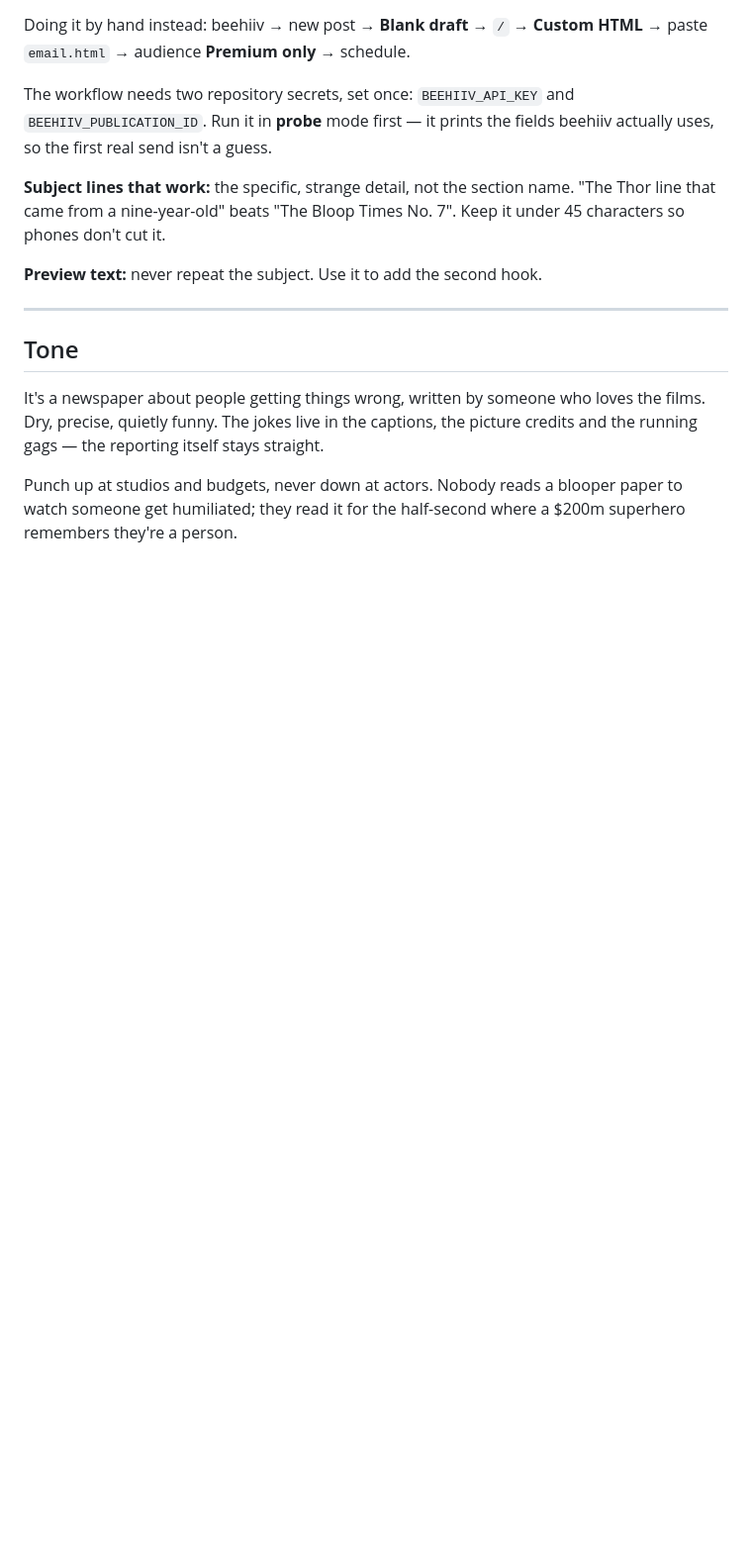
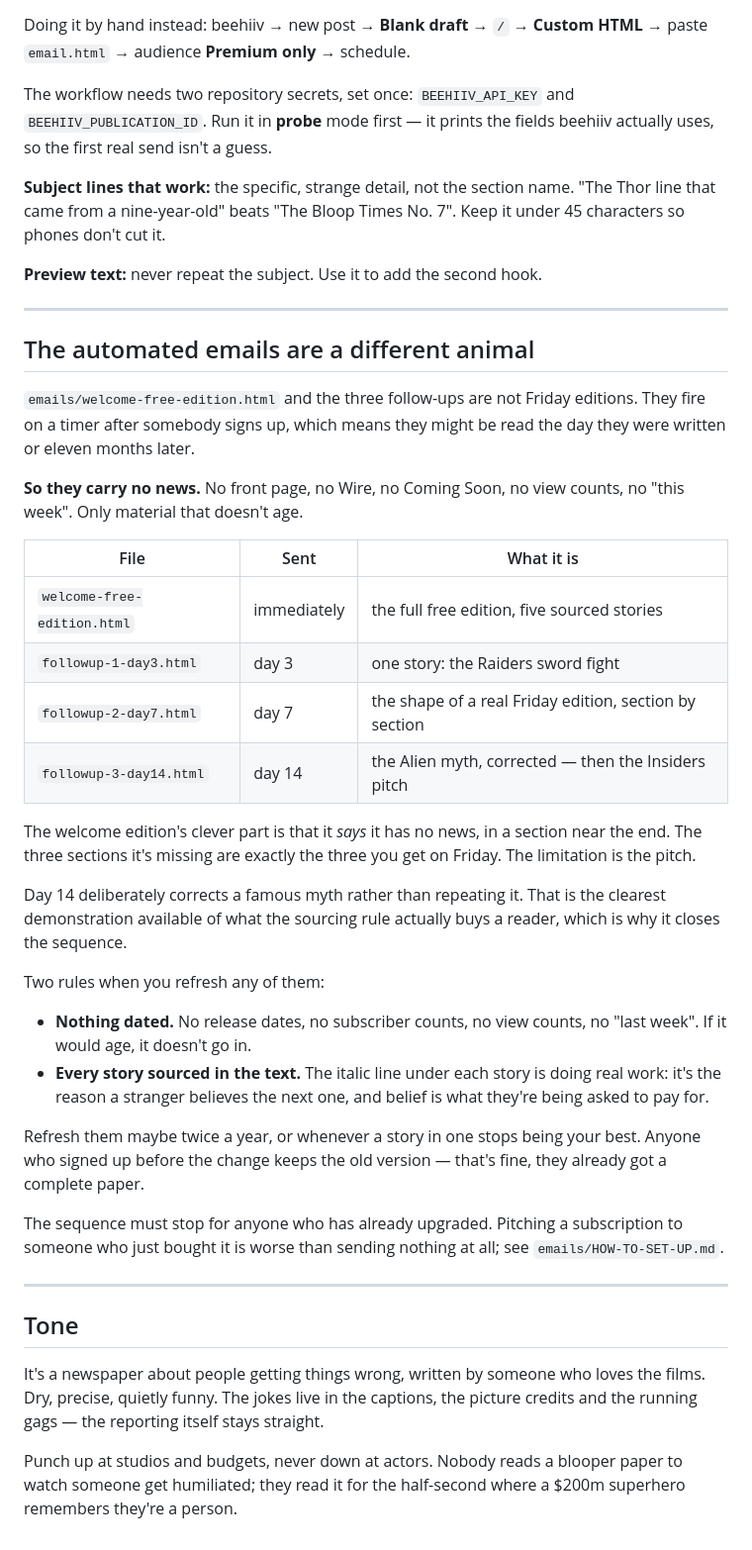
Before and after one commit to guidorossing/Newspaper-BloopUniverse, a Markdown page: CONTENT-PLAYBOOK.md, the part around the change. Shown at 99% size. GitHub-like rendering; blank space fills up the shorter version.

Commit message:
Restore the section on the automated emails
Rewriting the publishing section earlier replaced everything between it
and the tone section, which took the welcome-email guidance with it. Back,
and now covering all four automated letters rather than just the first:
what each one is, why none of them carry news, and the rule that the
sequence has to stop for anyone who has already paid.

Co-Authored-By: Claude Opus 5 <noreply@anthropic.com>
Claude-Session: https://claude.ai/code/session_01RsYYJd5HAz7rAViqqnidRB

```diff
--- a/CONTENT-PLAYBOOK.md
+++ b/CONTENT-PLAYBOOK.md
@@ -281,6 +281,48 @@ No. 7". Keep it under 45 characters so phones don't cut it.
 
 ---
 
+## The automated emails are a different animal
+
+`emails/welcome-free-edition.html` and the three follow-ups are not Friday
+editions. They fire on a timer after somebody signs up, which means they might
+be read the day they were written or eleven months later.
+
+**So they carry no news.** No front page, no Wire, no Coming Soon, no view
+counts, no "this week". Only material that doesn't age.
+
+| File | Sent | What it is |
+|---|---|---|
+| `welcome-free-edition.html` | immediately | the full free edition, five sourced stories |
+| `followup-1-day3.html` | day 3 | one story: the Raiders sword fight |
+| `followup-2-day7.html` | day 7 | the shape of a real Friday edition, section by section |
+| `followup-3-day14.html` | day 14 | the Alien myth, corrected — then the Insiders pitch |
+
+The welcome edition's clever part is that it *says* it has no news, in a section
+near the end. The three sections it's missing are exactly the three you get on
+Friday. The limitation is the pitch.
+
+Day 14 deliberately corrects a famous myth rather than repeating it. That is the
+clearest demonstration available of what the sourcing rule actually buys a
+reader, which is why it closes the sequence.
+
+Two rules when you refresh any of them:
+
+- **Nothing dated.** No release dates, no subscriber counts, no view counts, no
+  "last week". If it would age, it doesn't go in.
+- **Every story sourced in the text.** The italic line under each story is doing
+  real work: it's the reason a stranger believes the next one, and belief is
+  what they're being asked to pay for.
+
+Refresh them maybe twice a year, or whenever a story in one stops being your
+best. Anyone who signed up before the change keeps the old version — that's
+fine, they already got a complete paper.
+
+The sequence must stop for anyone who has already upgraded. Pitching a
+subscription to someone who just bought it is worse than sending nothing at all;
+see `emails/HOW-TO-SET-UP.md`.
+
+---
+
 ## Tone
 
 It's a newspaper about people getting things wrong, written by someone who
```
